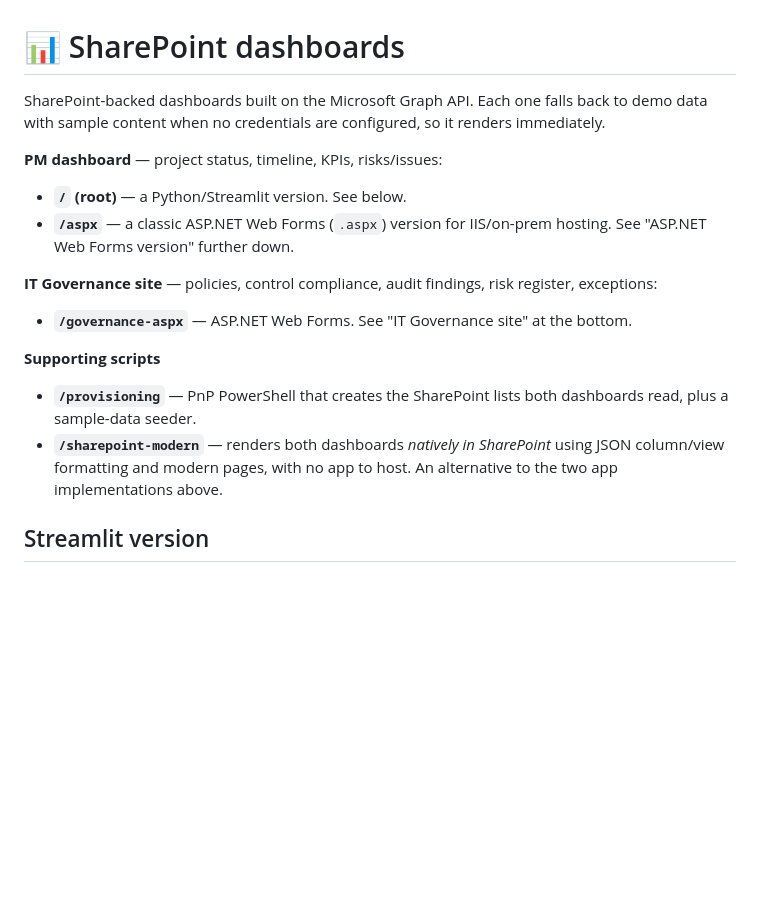
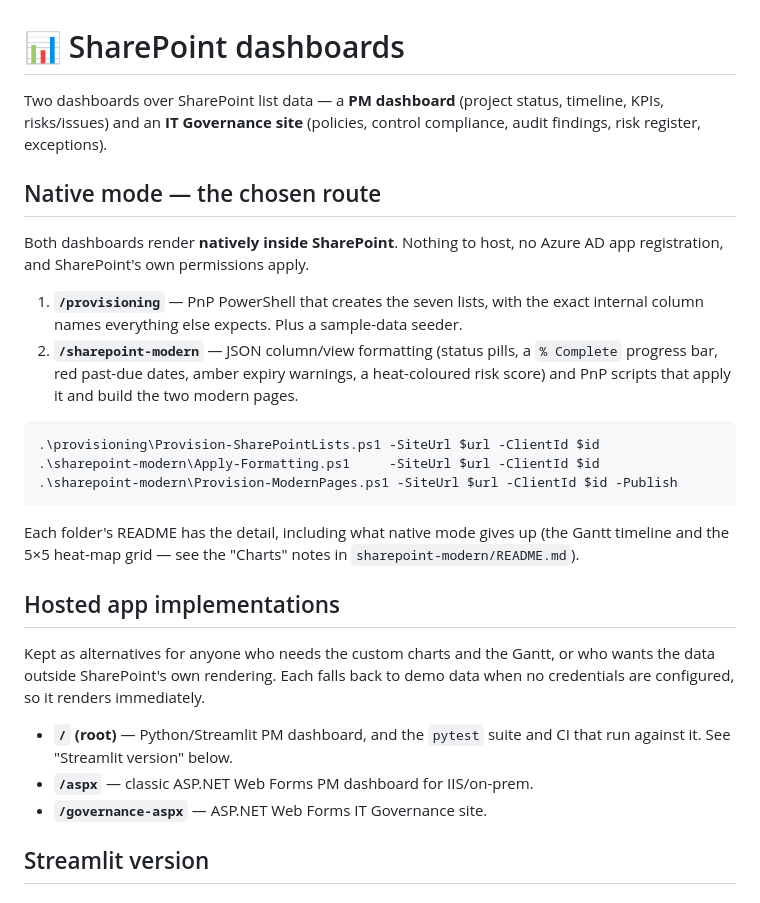
Before and after one commit to flinty-isd/Projects-hub, a Markdown page: README.md, the part around the change. Rendered like a GitHub page; blank space fills up the shorter version.

Commit message:
Document native SharePoint rendering as the chosen route
The PM and IT Governance dashboards run on the native route: the
provisioning scripts create the lists, and the JSON formatting plus
modern pages render them in place. No hosting, no app registration,
and SharePoint permissions apply automatically.

Restructures the top-level README to lead with that path end to end,
and reframes the Streamlit and Web Forms implementations as
alternatives for the custom charts and the Gantt timeline. No code
changes; both app implementations and the test suite stay in place.

Co-Authored-By: Claude Opus 5 <noreply@anthropic.com>
Claude-Session: https://claude.ai/code/session_01Huw9C3NToG9nKyLpRJcttK

````diff
--- a/README.md
+++ b/README.md
@@ -1,28 +1,42 @@
 # 📊 SharePoint dashboards
 
-SharePoint-backed dashboards built on the Microsoft Graph API. Each one
-falls back to demo data with sample content when no credentials are
-configured, so it renders immediately.
+Two dashboards over SharePoint list data — a **PM dashboard** (project status,
+timeline, KPIs, risks/issues) and an **IT Governance site** (policies, control
+compliance, audit findings, risk register, exceptions).
 
-**PM dashboard** — project status, timeline, KPIs, risks/issues:
+## Native mode — the chosen route
 
-- **`/` (root)** — a Python/Streamlit version. See below.
-- **`/aspx`** — a classic ASP.NET Web Forms (`.aspx`) version for IIS/on-prem
-  hosting. See "ASP.NET Web Forms version" further down.
+Both dashboards render **natively inside SharePoint**. Nothing to host, no
+Azure AD app registration, and SharePoint's own permissions apply.
 
-**IT Governance site** — policies, control compliance, audit findings, risk
-register, exceptions:
+1. **`/provisioning`** — PnP PowerShell that creates the seven lists, with the
+   exact internal column names everything else expects. Plus a sample-data
+   seeder.
+2. **`/sharepoint-modern`** — JSON column/view formatting (status pills, a
+   `% Complete` progress bar, red past-due dates, amber expiry warnings, a
+   heat-coloured risk score) and PnP scripts that apply it and build the two
+   modern pages.
 
-- **`/governance-aspx`** — ASP.NET Web Forms. See "IT Governance site" at
-  the bottom.
+```powershell
+.\provisioning\Provision-SharePointLists.ps1 -SiteUrl $url -ClientId $id
+.\sharepoint-modern\Apply-Formatting.ps1     -SiteUrl $url -ClientId $id
+.\sharepoint-modern\Provision-ModernPages.ps1 -SiteUrl $url -ClientId $id -Publish
+```
 
-**Supporting scripts**
+Each folder's README has the detail, including what native mode gives up
+(the Gantt timeline and the 5×5 heat-map grid — see the "Charts" notes in
+`sharepoint-modern/README.md`).
 
-- **`/provisioning`** — PnP PowerShell that creates the SharePoint lists both
-  dashboards read, plus a sample-data seeder.
-- **`/sharepoint-modern`** — renders both dashboards *natively in SharePoint*
-  using JSON column/view formatting and modern pages, with no app to host. An
-  alternative to the two app implementations above.
+## Hosted app implementations
+
+Kept as alternatives for anyone who needs the custom charts and the Gantt, or
+who wants the data outside SharePoint's own rendering. Each falls back to demo
+data when no credentials are configured, so it renders immediately.
+
+- **`/` (root)** — Python/Streamlit PM dashboard, and the `pytest` suite and
+  CI that run against it. See "Streamlit version" below.
+- **`/aspx`** — classic ASP.NET Web Forms PM dashboard for IIS/on-prem.
+- **`/governance-aspx`** — ASP.NET Web Forms IT Governance site.
 
 ## Streamlit version
 
````
Also changed, not shown: sharepoint-modern/README.md (+4 -3 lines).
